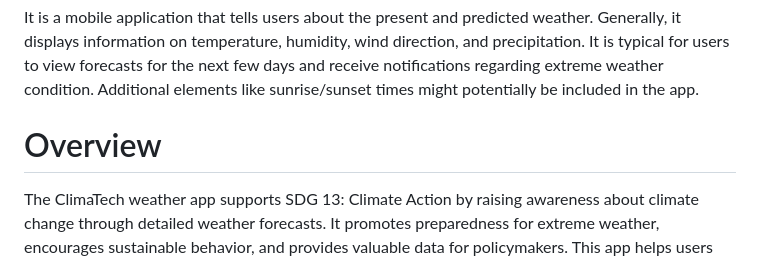
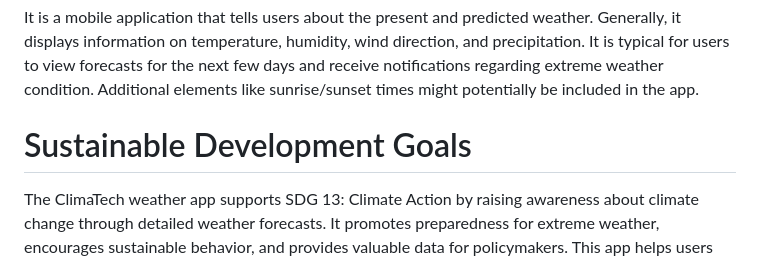
Before and after one commit to Jerald-Chris/Final_Project_AppDev, a Markdown page: README.md, the part around one of its changes. Drawn GitHub-style.

```diff
--- a/README.md
+++ b/README.md
@@ -7,7 +8,7 @@
 
 It is a mobile application that tells users about the present and predicted weather. Generally, it displays information on temperature, humidity, wind direction, and precipitation. It is typical for users to view forecasts for the next few days and receive notifications regarding extreme weather condition. Additional elements like sunrise/sunset times might potentially be included in the app.
 
-# <font size="5">Overview</font>
+# <font size="5">Sustainable Development Goals</font>
 
 The ClimaTech weather app supports SDG 13: Climate Action by raising awareness about climate change through detailed weather forecasts. It promotes preparedness for extreme weather, encourages sustainable behavior, and provides valuable data for policymakers. This app helps users understand and adapt to climate impacts, aligning with global climate action goals.
 <br></br>
```
Also changed, not shown: other parts of README.md (+1 -0 lines).
